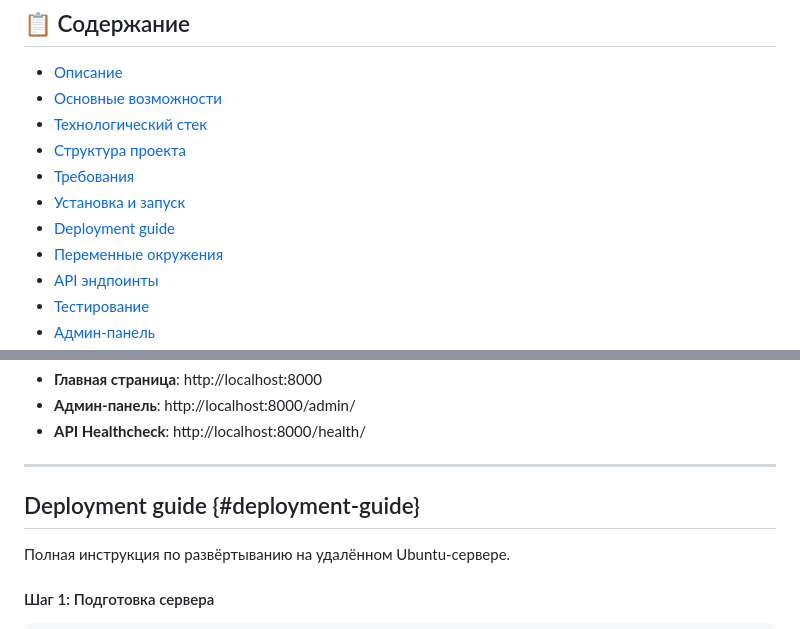
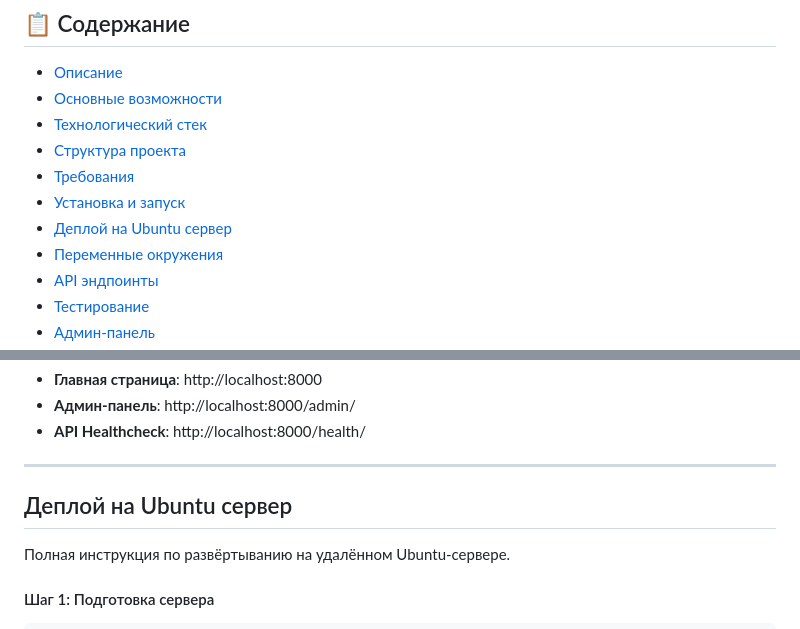
Before and after one commit to nemoymoy/coffee_shop, a Markdown page: README.md, 2 parts joined by grey strips. GitHub-like rendering.

Commit message:
fix(readme): restore Russian heading, fix GitHub anchor

```diff
--- a/README.md
+++ b/README.md
@@ -16,7 +16,7 @@
 - [Структура проекта](#-структура-проекта)
 - [Требования](#-требования)
 - [Установка и запуск](#-установка-и-запуск)
-- [Deployment guide](#deployment-guide)
+- [Деплой на Ubuntu сервер](#деплой-на-ubuntu-сервер)
 - [Переменные окружения](#-переменные-окружения)
 - [API эндпоинты](#-api-эндпоинты)
 - [Тестирование](#-тестирование)
@@ -289,7 +289,7 @@ docker compose exec web python manage.py collectstatic --noinput
 
 ---
 
-## Deployment guide {#deployment-guide}
+## Деплой на Ubuntu сервер
 
 Полная инструкция по развёртыванию на удалённом Ubuntu-сервере.
 
```
